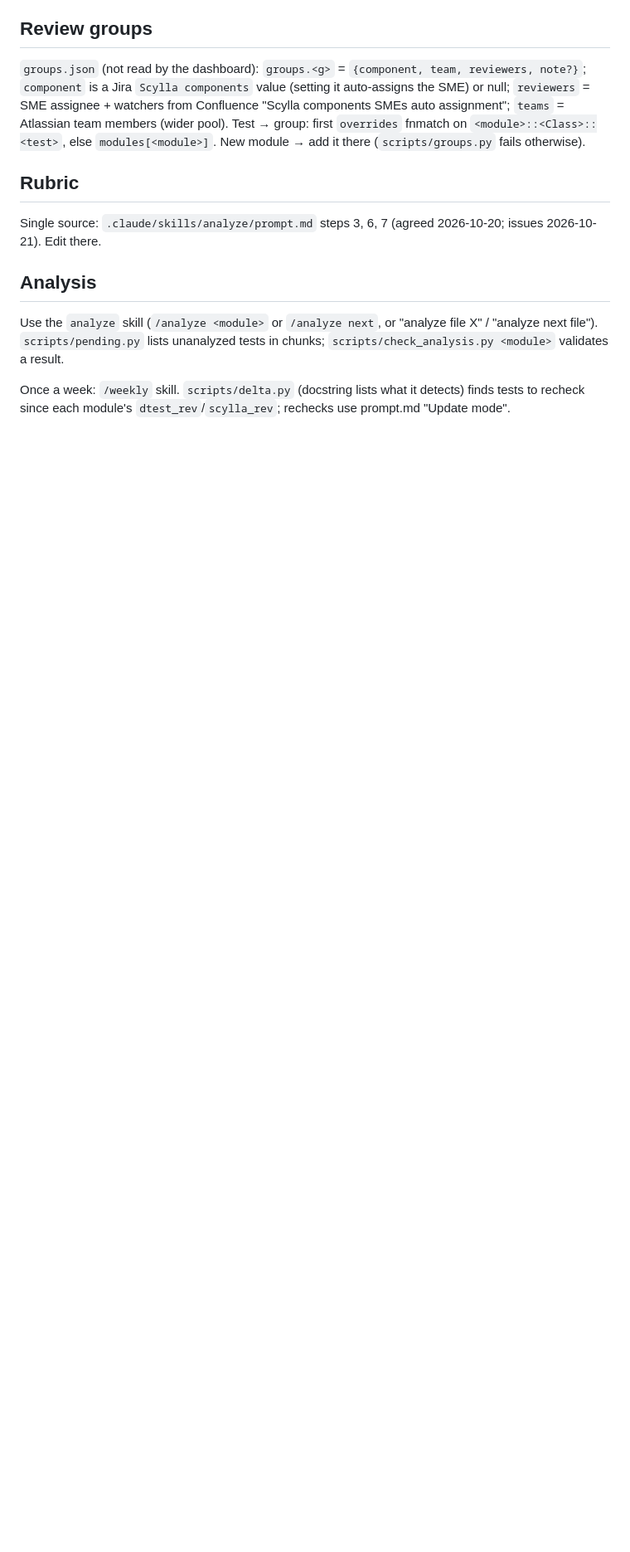
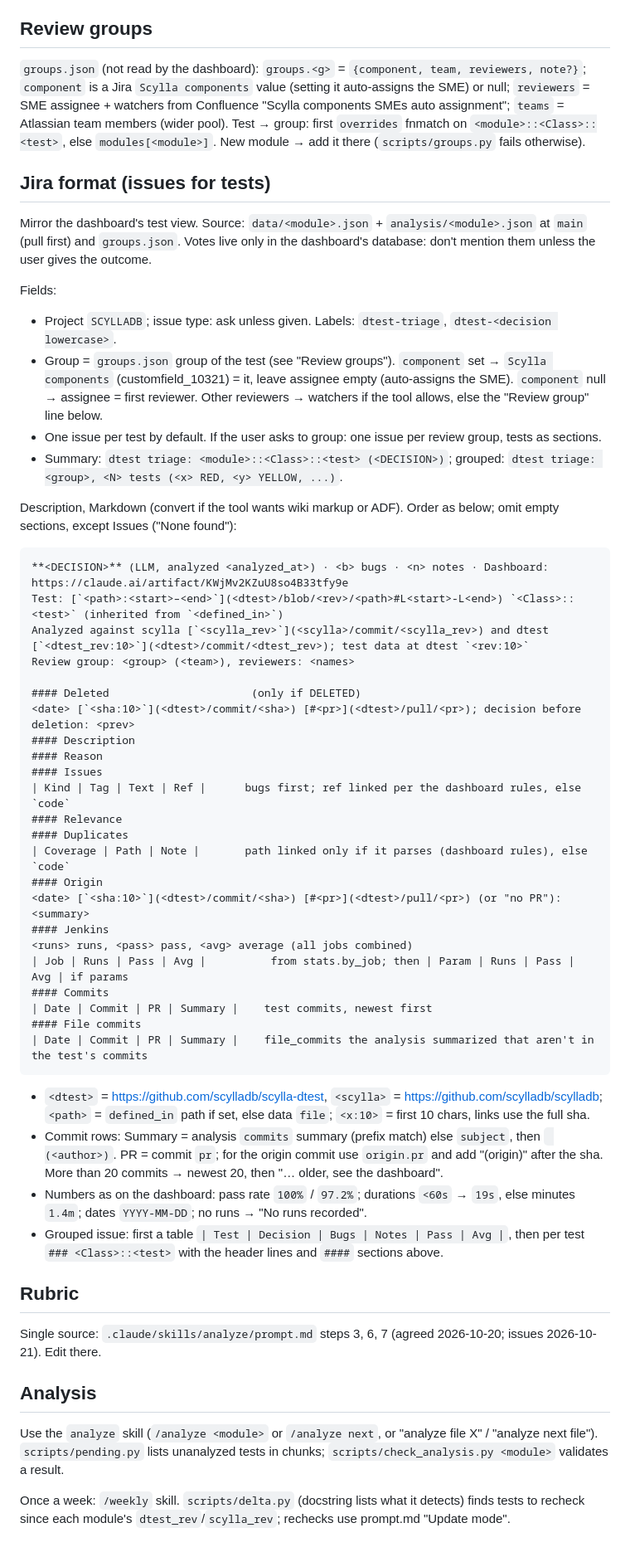
Before and after one commit to cezarmoise/dtest-triage, a Markdown page: CLAUDE.md, the part around the change. Shown at 83% size. Drawn GitHub-style; blank space fills up the shorter version.

Commit message:
CLAUDE.md: add Jira format for test issues
Fields from groups.json (project, Scylla components, assignee/watchers, labels),
summary, and a Markdown description that mirrors the dashboard's test view:
same sections, link rules and number formats.

````diff
--- a/CLAUDE.md
+++ b/CLAUDE.md
@@ -126,6 +126,57 @@ Confluence "Scylla components SMEs auto assignment"; `teams` = Atlassian team me
 first `overrides` fnmatch on `<module>::<Class>::<test>`, else `modules[<module>]`. New module → add it there
 (`scripts/groups.py` fails otherwise).
 
+## Jira format (issues for tests)
+
+Mirror the dashboard's test view. Source: `data/<module>.json` + `analysis/<module>.json` at `main` (pull first) and
+`groups.json`. Votes live only in the dashboard's database: don't mention them unless the user gives the outcome.
+
+Fields:
+- Project `SCYLLADB`; issue type: ask unless given. Labels: `dtest-triage`, `dtest-<decision lowercase>`.
+- Group = `groups.json` group of the test (see "Review groups"). `component` set → `Scylla components`
+  (customfield_10321) = it, leave assignee empty (auto-assigns the SME). `component` null → assignee = first reviewer.
+  Other reviewers → watchers if the tool allows, else the "Review group" line below.
+- One issue per test by default. If the user asks to group: one issue per review group, tests as sections.
+- Summary: `dtest triage: <module>::<Class>::<test> (<DECISION>)`; grouped:
+  `dtest triage: <group>, <N> tests (<x> RED, <y> YELLOW, ...)`.
+
+Description, Markdown (convert if the tool wants wiki markup or ADF). Order as below; omit empty sections, except
+Issues ("None found"):
+```
+**<DECISION>** (LLM, analyzed <analyzed_at>) · <b> bugs · <n> notes · Dashboard: https://claude.ai/artifact/KWjMv2KZuU8so4B33tfy9e
+Test: [`<path>:<start>–<end>`](<dtest>/blob/<rev>/<path>#L<start>-L<end>) `<Class>::<test>` (inherited from `<defined_in>`)
+Analyzed against scylla [`<scylla_rev>`](<scylla>/commit/<scylla_rev>) and dtest [`<dtest_rev:10>`](<dtest>/commit/<dtest_rev>); test data at dtest `<rev:10>`
+Review group: <group> (<team>), reviewers: <names>
+
+#### Deleted                      (only if DELETED)
+<date> [`<sha:10>`](<dtest>/commit/<sha>) [#<pr>](<dtest>/pull/<pr>); decision before deletion: <prev>
+#### Description
+#### Reason
+#### Issues
+| Kind | Tag | Text | Ref |      bugs first; ref linked per the dashboard rules, else `code`
+#### Relevance
+#### Duplicates
+| Coverage | Path | Note |       path linked only if it parses (dashboard rules), else `code`
+#### Origin
+<date> [`<sha:10>`](<dtest>/commit/<sha>) [#<pr>](<dtest>/pull/<pr>) (or "no PR"): <summary>
+#### Jenkins
+<runs> runs, <pass> pass, <avg> average (all jobs combined)
+| Job | Runs | Pass | Avg |          from stats.by_job; then | Param | Runs | Pass | Avg | if params
+#### Commits
+| Date | Commit | PR | Summary |    test commits, newest first
+#### File commits
+| Date | Commit | PR | Summary |    file_commits the analysis summarized that aren't in the test's commits
+```
+- `<dtest>` = https://github.com/scylladb/scylla-dtest, `<scylla>` = https://github.com/scylladb/scylladb;
+  `<path>` = `defined_in` path if set, else data `file`; `<x:10>` = first 10 chars, links use the full sha.
+- Commit rows: Summary = analysis `commits` summary (prefix match) else `subject`, then ` (<author>)`. PR = commit `pr`;
+  for the origin commit use `origin.pr` and add "(origin)" after the sha. More than 20 commits → newest 20, then
+  "… <N> older, see the dashboard".
+- Numbers as on the dashboard: pass rate `100%` / `97.2%`; durations `<60s` → `19s`, else minutes `1.4m`;
+  dates `YYYY-MM-DD`; no runs → "No runs recorded".
+- Grouped issue: first a table `| Test | Decision | Bugs | Notes | Pass | Avg |`, then per test `### <Class>::<test>`
+  with the header lines and `####` sections above.
+
 ## Rubric
 
 Single source: `.claude/skills/analyze/prompt.md` steps 3, 6, 7 (agreed 2026-10-20; issues 2026-10-21). Edit there.
````
